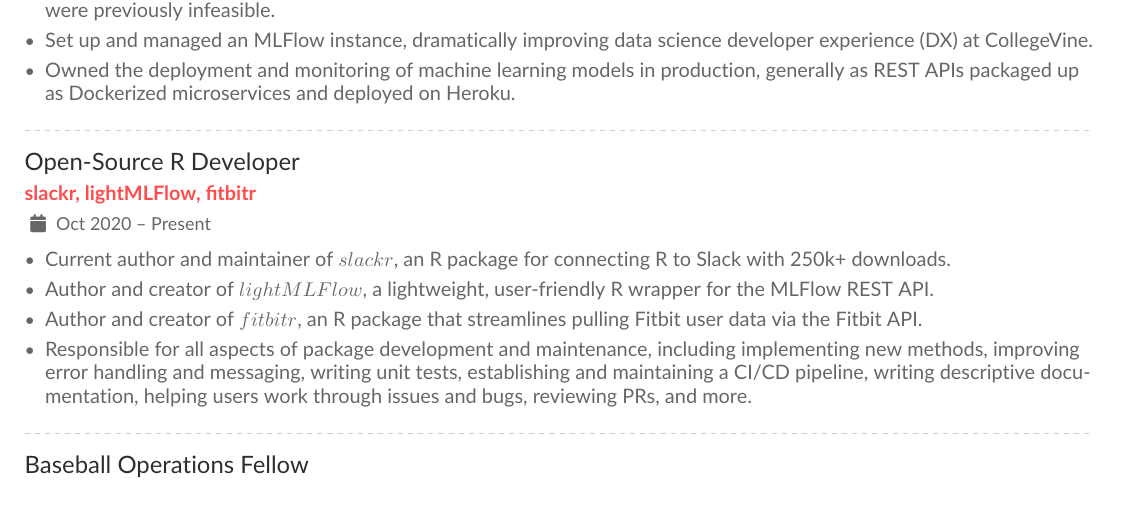
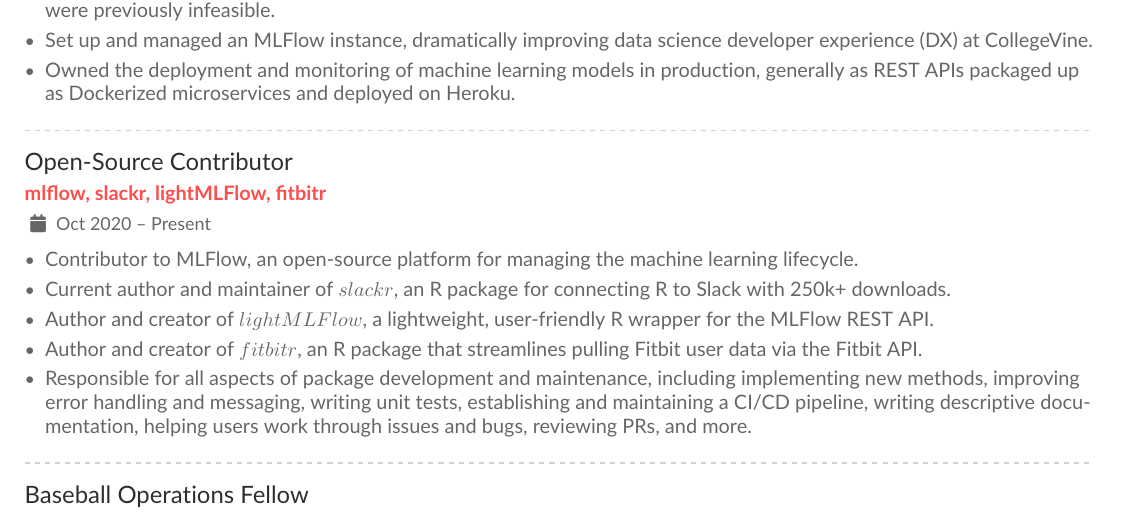
Before and after one commit to mrkaye97/mrkaye97.github.io, a LaTeX CV (resume/Matthew_Kaye_Resume.tex): part of the page, cut so that both start at the same text. The pictures show the PDF file resume/Matthew_Kaye_Resume.pdf that the author committed with the source.

Commit message:
resume update

```diff
--- a/resume/Matthew_Kaye_Resume.tex
+++ b/resume/Matthew_Kaye_Resume.tex
@@ -68,9 +68,10 @@
 
 		\divider
 
-		\cvevent{Open-Source R Developer}{slackr,  lightMLFlow,  fitbitr}{Oct 2020 -- Present}{}
+		\cvevent{Open-Source Contributor}{mlflow,  slackr,  lightMLFlow,  fitbitr}{Oct 2020 -- Present}{}
 
 		\begin{itemize}
+		\item Contributor to MLFlow,  an open-source platform for managing the machine learning lifecycle.
 		\item Current author and maintainer of $slackr$, an R package for connecting R to Slack with 250k+ downloads.
 		\item Author and creator of $lightMLFlow$, a lightweight, user-friendly R wrapper for the MLFlow REST API.
 		\item Author and creator of $fitbitr$, an R package that streamlines pulling Fitbit user data via the Fitbit API.
```
Also changed, not shown: resume/Matthew_Kaye_Resume.pdf, 1 other file.
